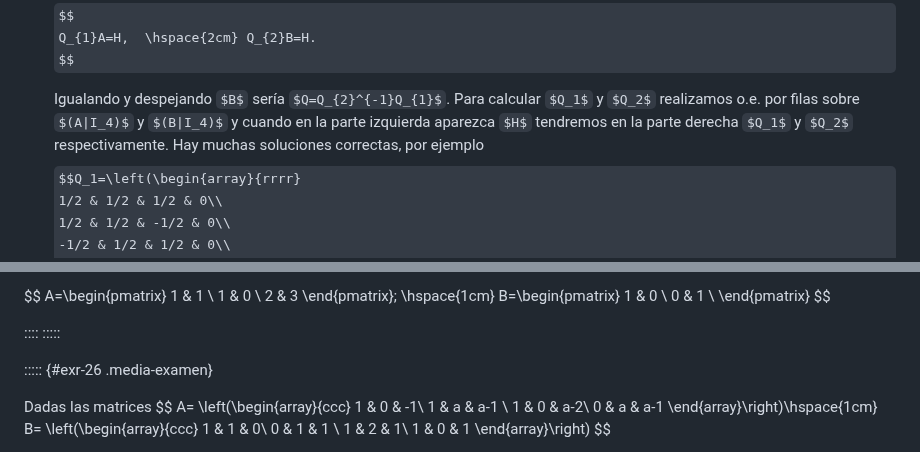
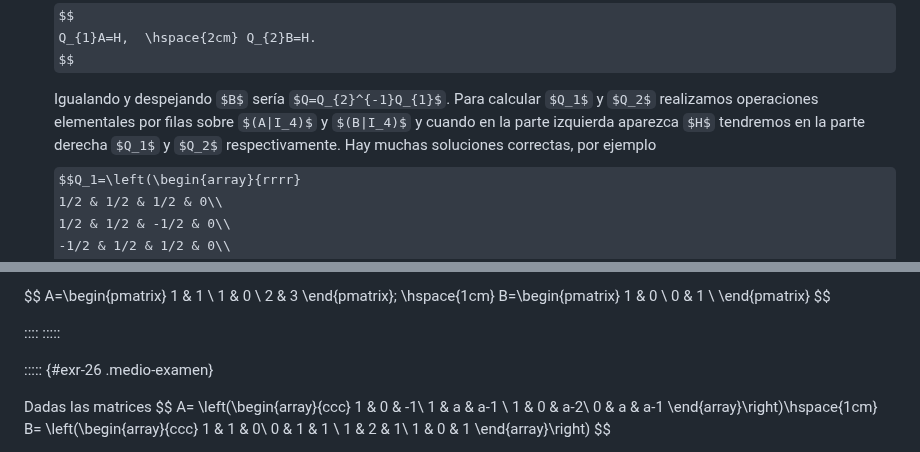
Before and after one commit to pedritomelenas/CREPAL, a Markdown page: matrices-sistemas.md, 2 parts joined by grey strips. GitHub-like rendering; some formulas as TeX source.

Commit message:
Corregida actualización 6/3/25 matrices-sistemas.md
Añadidos los cambios de los comentarios

```diff
--- a/matrices-sistemas.md
+++ b/matrices-sistemas.md
@@ -3064,7 +3064,7 @@ Q_{1}A=H,  \hspace{2cm} Q_{2}B=H.
 $$
 
 Igualando y despejando $B$ sería $Q=Q_{2}^{-1}Q_{1}$.
-Para calcular $Q_1$ y $Q_2$ realizamos o.e. por filas sobre $(A|I_4)$ y $(B|I_4)$ y cuando en la parte izquierda aparezca $H$ tendremos en la parte derecha $Q_1$ y $Q_2$ respectivamente.
+Para calcular $Q_1$ y $Q_2$ realizamos operaciones elementales por filas sobre $(A|I_4)$ y $(B|I_4)$ y cuando en la parte izquierda aparezca $H$ tendremos en la parte derecha $Q_1$ y $Q_2$ respectivamente.
 Hay muchas soluciones correctas, por ejemplo
 $$Q_1=\left(\begin{array}{rrrr}
 1/2 & 1/2 & 1/2 & 0\\
@@ -3579,7 +3579,7 @@ $$
 ::::
 :::::
 
-::::: {#exr-26 .media-examen}
+::::: {#exr-26 .medio-examen}
 
 Dadas las matrices
 $$
```
